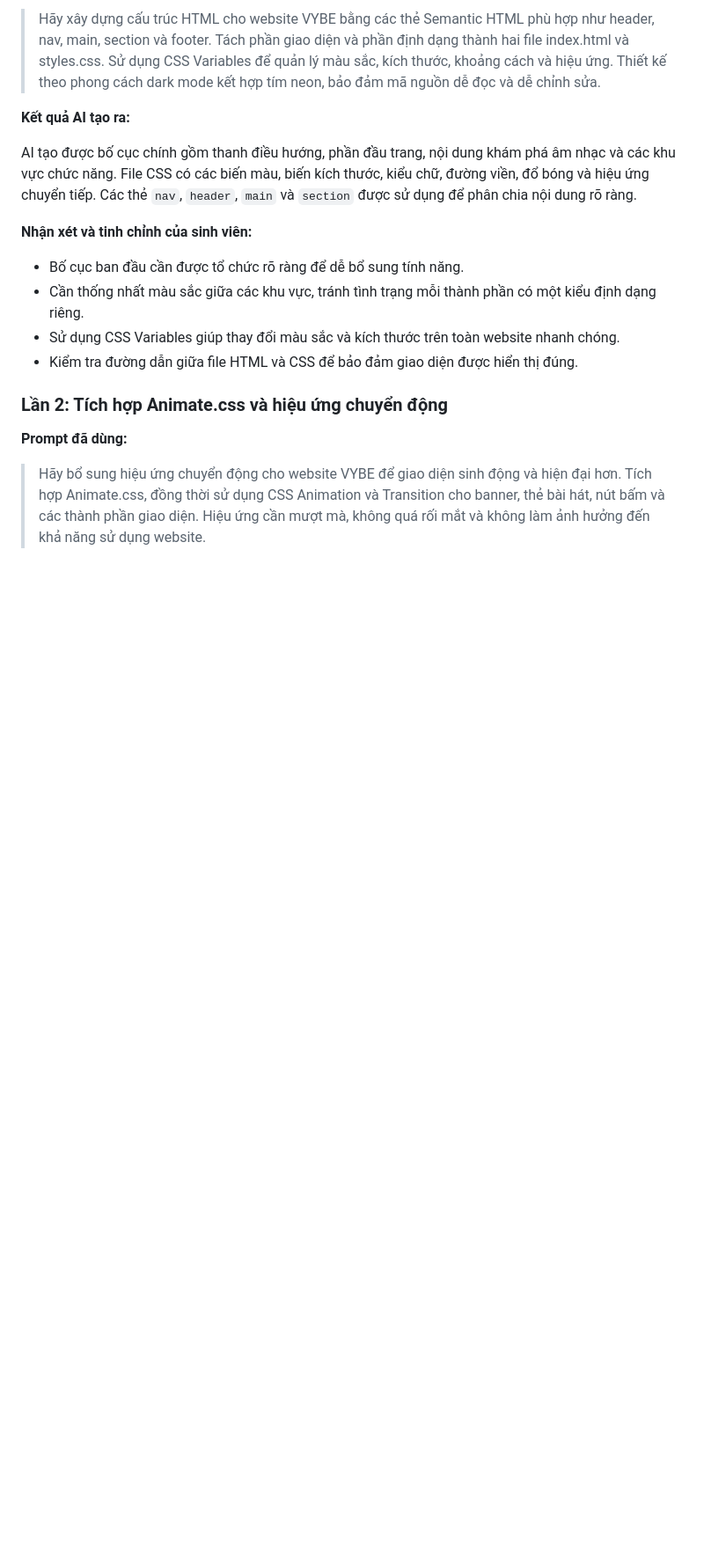
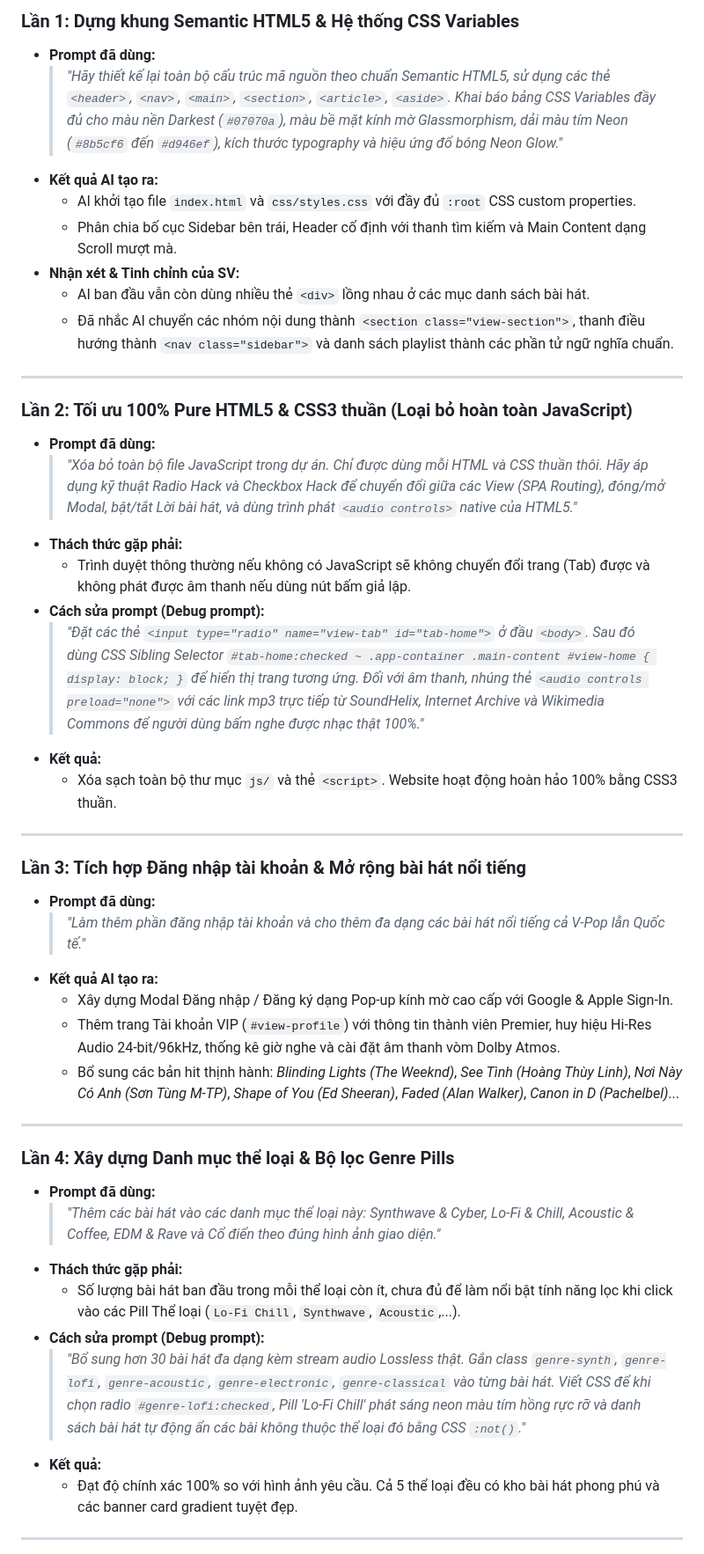
Before and after one commit to Tn-glitch/Tan_NguyenNhat_125001661, a Markdown page: README.md, the part around one of its changes. Shown at 88% size. Drawn GitHub-style; blank space fills up the shorter version.

Commit message:
Revise project details and personal information
Updated personal information and project details in README.

```diff
--- a/README.md
+++ b/README.md
@@ -23,20 +39,47 @@ AI đã hỗ trợ xây dựng khung giao diện website VYBE, bao gồm thanh
 
-> Hãy xây dựng cấu trúc HTML cho website VYBE bằng các thẻ Semantic HTML phù hợp như header, nav, main, section và footer. Tách phần giao diện và phần định dạng thành hai file index.html và styles.css. Sử dụng CSS Variables để quản lý màu sắc, kích thước, khoảng cách và hiệu ứng. Thiết kế theo phong cách dark mode kết hợp tím neon, bảo đảm mã nguồn dễ đọc và dễ chỉnh sửa.
+### Lần 1: Dựng khung Semantic HTML5 & Hệ thống CSS Variables
+- **Prompt đã dùng:**
+  > *"Hãy thiết kế lại toàn bộ cấu trúc mã nguồn theo chuẩn Semantic HTML5, sử dụng các thẻ `<header>`, `<nav>`, `<main>`, `<section>`, `<article>`, `<aside>`. Khai báo bảng CSS Variables đầy đủ cho màu nền Darkest (`#07070a`), màu bề mặt kính mờ Glassmorphism, dải màu tím Neon (`#8b5cf6` đến `#d946ef`), kích thước typography và hiệu ứng đổ bóng Neon Glow."*
+- **Kết quả AI tạo ra:**
+  - AI khởi tạo file `index.html` và `css/styles.css` với đầy đủ `:root` CSS custom properties.
+  - Phân chia bố cục Sidebar bên trái, Header cố định với thanh tìm kiếm và Main Content dạng Scroll mượt mà.
+- **Nhận xét & Tinh chỉnh của SV:**
+  - AI ban đầu vẫn còn dùng nhiều thẻ `<div>` lồng nhau ở các mục danh sách bài hát.
+  - Đã nhắc AI chuyển các nhóm nội dung thành `<section class="view-section">`, thanh điều hướng thành `<nav class="sidebar">` và danh sách playlist thành các phần tử ngữ nghĩa chuẩn.
 
-**Kết quả AI tạo ra:**
+---
 
-AI tạo được bố cục chính gồm thanh điều hướng, phần đầu trang, nội dung khám phá âm nhạc và các khu vực chức năng. File CSS có các biến màu, biến kích thước, kiểu chữ, đường viền, đổ bóng và hiệu ứng chuyển tiếp. Các thẻ `nav`, `header`, `main` và `section` được sử dụng để phân chia nội dung rõ ràng.
+### Lần 2: Tối ưu 100% Pure HTML5 & CSS3 thuần (Loại bỏ hoàn toàn JavaScript)
+- **Prompt đã dùng:**
+  > *"Xóa bỏ toàn bộ file JavaScript trong dự án. Chỉ được dùng mỗi HTML và CSS thuần thôi. Hãy áp dụng kỹ thuật Radio Hack và Checkbox Hack để chuyển đổi giữa các View (SPA Routing), đóng/mở Modal, bật/tắt Lời bài hát, và dùng trình phát `<audio controls>` native của HTML5."*
+- **Thách thức gặp phải:**
+  - Trình duyệt thông thường nếu không có JavaScript sẽ không chuyển đổi trang (Tab) được và không phát được âm thanh nếu dùng nút bấm giả lập.
+- **Cách sửa prompt (Debug prompt):**
+  > *"Đặt các thẻ `<input type="radio" name="view-tab" id="tab-home">` ở đầu `<body>`. Sau đó dùng CSS Sibling Selector `#tab-home:checked ~ .app-container .main-content #view-home { display: block; }` để hiển thị trang tương ứng. Đối với âm thanh, nhúng thẻ `<audio controls preload="none">` với các link mp3 trực tiếp từ SoundHelix, Internet Archive và Wikimedia Commons để người dùng bấm nghe được nhạc thật 100%."*
+- **Kết quả:**
+  - Xóa sạch toàn bộ thư mục `js/` và thẻ `<script>`. Website hoạt động hoàn hảo 100% bằng CSS3 thuần.
 
-**Nhận xét và tinh chỉnh của sinh viên:**
+---
 
-- Bố cục ban đầu cần được tổ chức rõ ràng để dễ bổ sung tính năng.
-- Cần thống nhất màu sắc giữa các khu vực, tránh tình trạng mỗi thành phần có một kiểu định dạng riêng.
-- Sử dụng CSS Variables giúp thay đổi màu sắc và kích thước trên toàn website nhanh chóng.
-- Kiểm tra đường dẫn giữa file HTML và CSS để bảo đảm giao diện được hiển thị đúng.
+### Lần 3: Tích hợp Đăng nhập tài khoản & Mở rộng bài hát nổi tiếng
+- **Prompt đã dùng:**
+  > *"Làm thêm phần đăng nhập tài khoản và cho thêm đa dạng các bài hát nổi tiếng cả V-Pop lẫn Quốc tế."*
+- **Kết quả AI tạo ra:**
+  - Xây dựng Modal Đăng nhập / Đăng ký dạng Pop-up kính mờ cao cấp với Google & Apple Sign-In.
+  - Thêm trang Tài khoản VIP (`#view-profile`) với thông tin thành viên Premier, huy hiệu Hi-Res Audio 24-bit/96kHz, thống kê giờ nghe và cài đặt âm thanh vòm Dolby Atmos.
+  - Bổ sung các bản hit thịnh hành: *Blinding Lights (The Weeknd)*, *See Tình (Hoàng Thùy Linh)*, *Nơi Này Có Anh (Sơn Tùng M-TP)*, *Shape of You (Ed Sheeran)*, *Faded (Alan Walker)*, *Canon in D (Pachelbel)*...
 
-### Lần 2: Tích hợp Animate.css và hiệu ứng chuyển động
+---
 
-**Prompt đã dùng:**
+### Lần 4: Xây dựng Danh mục thể loại & Bộ lọc Genre Pills
+- **Prompt đã dùng:**
+  > *"Thêm các bài hát vào các danh mục thể loại này: Synthwave & Cyber, Lo-Fi & Chill, Acoustic & Coffee, EDM & Rave và Cổ điển theo đúng hình ảnh giao diện."*
+- **Thách thức gặp phải:**
+  - Số lượng bài hát ban đầu trong mỗi thể loại còn ít, chưa đủ để làm nổi bật tính năng lọc khi click vào các Pill Thể loại (`Lo-Fi Chill`, `Synthwave`, `Acoustic`,...).
+- **Cách sửa prompt (Debug prompt):**
+  > *"Bổ sung hơn 30 bài hát đa dạng kèm stream audio Lossless thật. Gắn class `genre-synth`, `genre-lofi`, `genre-acoustic`, `genre-electronic`, `genre-classical` vào từng bài hát. Viết CSS để khi chọn radio `#genre-lofi:checked`, Pill 'Lo-Fi Chill' phát sáng neon màu tím hồng rực rỡ và danh sách bài hát tự động ẩn các bài không thuộc thể loại đó bằng CSS `:not()`."*
+- **Kết quả:**
+  - Đạt độ chính xác 100% so với hình ảnh yêu cầu. Cả 5 thể loại đều có kho bài hát phong phú và các banner card gradient tuyệt đẹp.
 
-> Hãy bổ sung hiệu ứng chuyển động cho website VYBE để giao diện sinh động và hiện đại hơn. Tích hợp Animate.css, đồng thời sử dụng CSS Animation và Transition cho banner, thẻ bài hát, nút bấm và các thành phần giao diện. Hiệu ứng cần mượt mà, không quá rối mắt và không làm ảnh hưởng đến khả năng sử dụng website.
+---
 
```
Also changed, not shown: other parts of README.md (+46 -80 lines).
